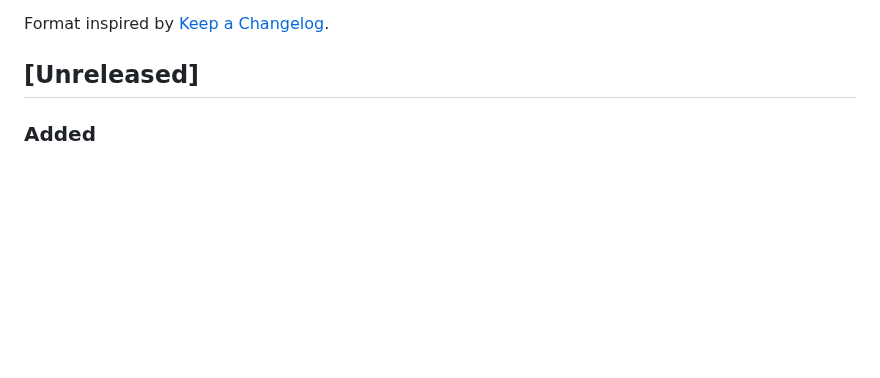
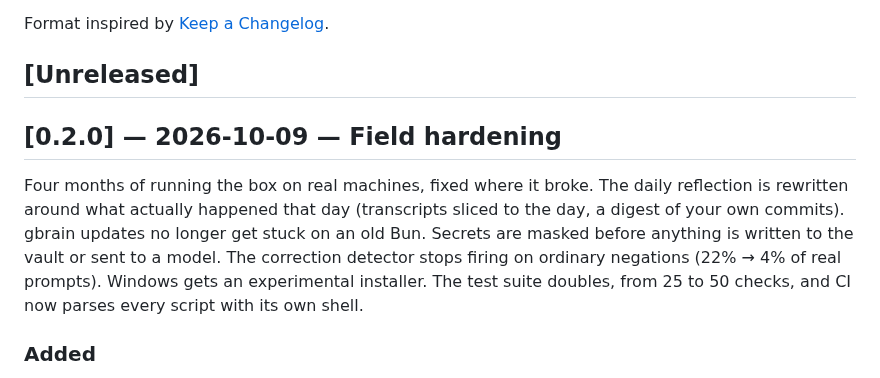
Before and after one commit to BrainInBox/brain-in-a-box, a Markdown page: CHANGELOG.md, the part around the change. Drawn GitHub-style; blank space fills up the shorter version.

Commit message:
release: 0.2.0 — field hardening (#22)
Freeze the Unreleased changelog section as 0.2.0, with a summary of
what changed since 0.1.0.

Claude-Session: https://claude.ai/code/session_01SFzDzCJfjQcGJnyEcpwM42

```diff
--- a/CHANGELOG.md
+++ b/CHANGELOG.md
@@ -5,6 +5,10 @@ All notable changes to brain-in-a-box.
 Format inspired by [Keep a Changelog](https://keepachangelog.com/en/1.1.0/).
 
 ## [Unreleased]
+
+## [0.2.0] — 2026-10-09 — Field hardening
+
+Four months of running the box on real machines, fixed where it broke. The daily reflection is rewritten around what actually happened that day (transcripts sliced to the day, a digest of your own commits). gbrain updates no longer get stuck on an old Bun. Secrets are masked before anything is written to the vault or sent to a model. The correction detector stops firing on ordinary negations (22% → 4% of real prompts). Windows gets an experimental installer. The test suite doubles, from 25 to 50 checks, and CI now parses every script with its own shell.
 
 ### Added
 - **Windows (experimental)** — `install.ps1` installs the vault skeleton, the (now cross-platform) hooks and the global `CLAUDE.md`, and registers Task Scheduler jobs (reindex 04:00, reflection 12:00/23:00). Search runs on `engine/search/brain_search.py`, a local BM25 index in pure Python, behind a `gbq.cmd` shim, because gbrain's PGLite build lacks pgvector on Windows. Still needs a real-Windows smoke test; see `docs/proposals/windows-port.md`.
```
